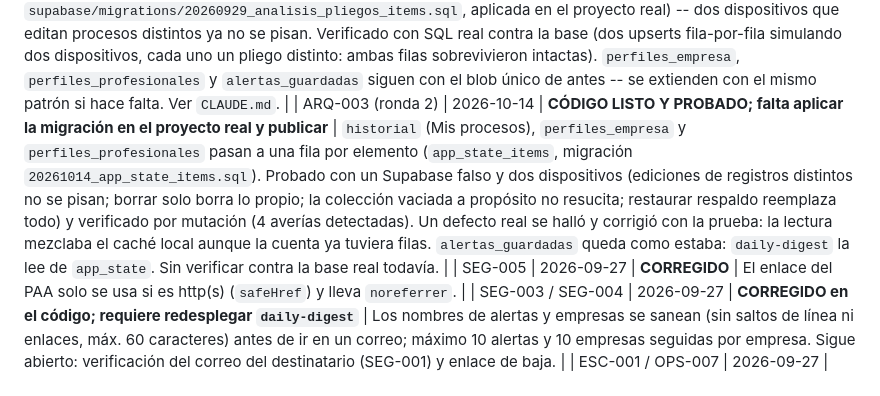
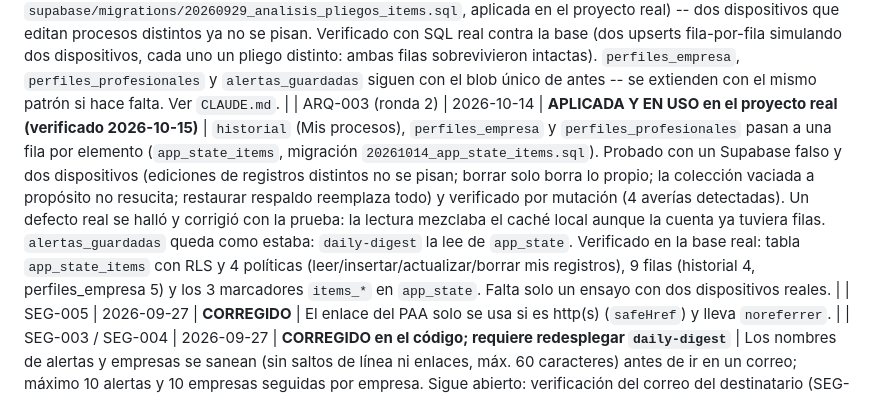
Before and after one commit to nerodante85/Bitacorasecop, a Markdown page: auditoria/RELEASE-BLOCKERS.md, the part around the change. Rendered like a GitHub page.

Commit message:
Registra que la migración app_state_items ya está aplicada y en uso en el proyecto real (ARQ-003 ronda 2)
Co-Authored-By: Claude Sonnet 5.5 <noreply@anthropic.com>
Claude-Session: https://claude.ai/code/session_019KWZCj8Y3uoynyzat3nGUF

```diff
--- a/auditoria/RELEASE-BLOCKERS.md
+++ b/auditoria/RELEASE-BLOCKERS.md
@@ -74,7 +74,7 @@ Fecha: 2026-09-26 (reauditoría 2026-09-27: ver `REAUDITORIA-2026-09-27.md`) ·
 | ARQ-002 | 2026-09-27 | **CORREGIDO, verificado en pantalla** | Los datos llevan `schema_version` (1); si los guardó una versión más nueva, esta app avisa y NO escribe, para no pisarlos. Aún no hay migraciones porque 1 es el formato actual. |
 | PERF-005 | 2026-09-27 (completado 2026-09-29) | **CORREGIDO/VERIFICADO** | El texto completo de cada pliego (`text`/`ocrText`/`estudioPrevioText` -- lo único pesado) se movió a IndexedDB (`bitacora_textos_pliego`), aparte del blob liviano que sigue en `localStorage`/Supabase (veredictos, gates, requisitos de IA). Verificado con un PDF real (3,8 MB): el blob de `localStorage` quedó en 1.363 bytes sin texto; IndexedDB tenía el texto real (23.092 caracteres); tras recargar la página, el análisis se reconoció y mostró sus resultados sin el aviso de "texto liberado". **Tradeoff real, no solo técnico**: el texto ya no se sincroniza entre dispositivos con cuenta activa (queda local al navegador donde se analizó) -- mismo límite que ya existía cuando el almacenamiento se llenaba, ahora es la regla general; a cambio, el blob que sí sincroniza y el respaldo `.json` (OPS-008) son mucho más livianos. Discutido con el usuario antes de implementar. `liberarTextoMasAntiguo` (y su prueba) se dejó intacta como función pura, aunque ya no se llama desde `saveAnalisis` (el blob que persiste ahí ya no contiene texto que liberar). Ver `CLAUDE.md`. |
 | ARQ-003 | 2026-09-27 (alcance inicial completado 2026-09-29) | **PARCIAL -- `analisis_pliegos` corregido/verificado; el resto de claves-colección sigue con "última escritura gana" por clave completa** | Un fallo de sincronización con la cuenta se avisa en pantalla (antes solo en consola). Para `analisis_pliegos` (la colección con más peso y ediciones concurrentes probables, alcance decidido con el usuario), se migró a versionado por elemento: tabla nueva `app_state_analisis_items` (una fila por proceso, migración `supabase/migrations/20260929_analisis_pliegos_items.sql`, aplicada en el proyecto real) -- dos dispositivos que editan procesos distintos ya no se pisan. Verificado con SQL real contra la base (dos upserts fila-por-fila simulando dos dispositivos, cada uno un pliego distinto: ambas filas sobrevivieron intactas). `perfiles_empresa`, `perfiles_profesionales` y `alertas_guardadas` siguen con el blob único de antes -- se extienden con el mismo patrón si hace falta. Ver `CLAUDE.md`. |
-| ARQ-003 (ronda 2) | 2026-10-14 | **CÓDIGO LISTO Y PROBADO; falta aplicar la migración en el proyecto real y publicar** | `historial` (Mis procesos), `perfiles_empresa` y `perfiles_profesionales` pasan a una fila por elemento (`app_state_items`, migración `20261014_app_state_items.sql`). Probado con un Supabase falso y dos dispositivos (ediciones de registros distintos no se pisan; borrar solo borra lo propio; la colección vaciada a propósito no resucita; restaurar respaldo reemplaza todo) y verificado por mutación (4 averías detectadas). Un defecto real se halló y corrigió con la prueba: la lectura mezclaba el caché local aunque la cuenta ya tuviera filas. `alertas_guardadas` queda como estaba: `daily-digest` la lee de `app_state`. Sin verificar contra la base real todavía. |
+| ARQ-003 (ronda 2) | 2026-10-14 | **APLICADA Y EN USO en el proyecto real (verificado 2026-10-15)** | `historial` (Mis procesos), `perfiles_empresa` y `perfiles_profesionales` pasan a una fila por elemento (`app_state_items`, migración `20261014_app_state_items.sql`). Probado con un Supabase falso y dos dispositivos (ediciones de registros distintos no se pisan; borrar solo borra lo propio; la colección vaciada a propósito no resucita; restaurar respaldo reemplaza todo) y verificado por mutación (4 averías detectadas). Un defecto real se halló y corrigió con la prueba: la lectura mezclaba el caché local aunque la cuenta ya tuviera filas. `alertas_guardadas` queda como estaba: `daily-digest` la lee de `app_state`. Verificado en la base real: tabla `app_state_items` con RLS y 4 políticas (leer/insertar/actualizar/borrar mis registros), 9 filas (historial 4, perfiles_empresa 5) y los 3 marcadores `items_*` en `app_state`. Falta solo un ensayo con dos dispositivos reales. |
 | SEG-005 | 2026-09-27 | **CORREGIDO** | El enlace del PAA solo se usa si es http(s) (`safeHref`) y lleva `noreferrer`. |
 | SEG-003 / SEG-004 | 2026-09-27 | **CORREGIDO en el código; requiere redesplegar `daily-digest`** | Los nombres de alertas y empresas se sanean (sin saltos de línea ni enlaces, máx. 60 caracteres) antes de ir en un correo; máximo 10 alertas y 10 empresas seguidas por empresa. Sigue abierto: verificación del correo del destinatario (SEG-001) y enlace de baja. |
 | ESC-001 / OPS-007 | 2026-09-27 | **PARCIAL; requiere redesplegar `daily-digest`** | El digest no empieza empresas nuevas pasados 100 s, informa cuántas quedaron pendientes y responde HTTP 500 si hubo errores (antes siempre 200); los correos de destinatarios solo salen en modo debug. Falta un monitor externo que avise, colas por lotes y un dominio verificado en Resend. |
```
